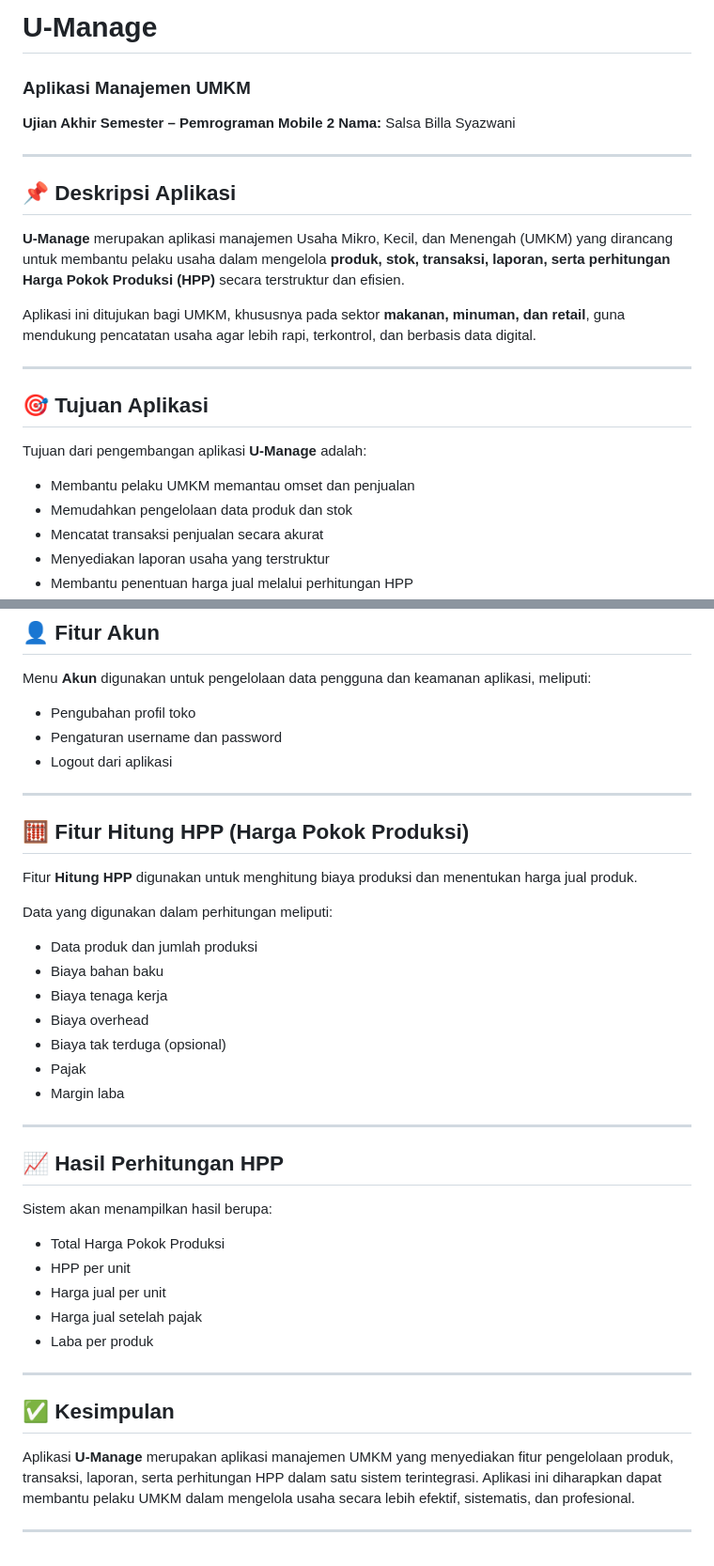
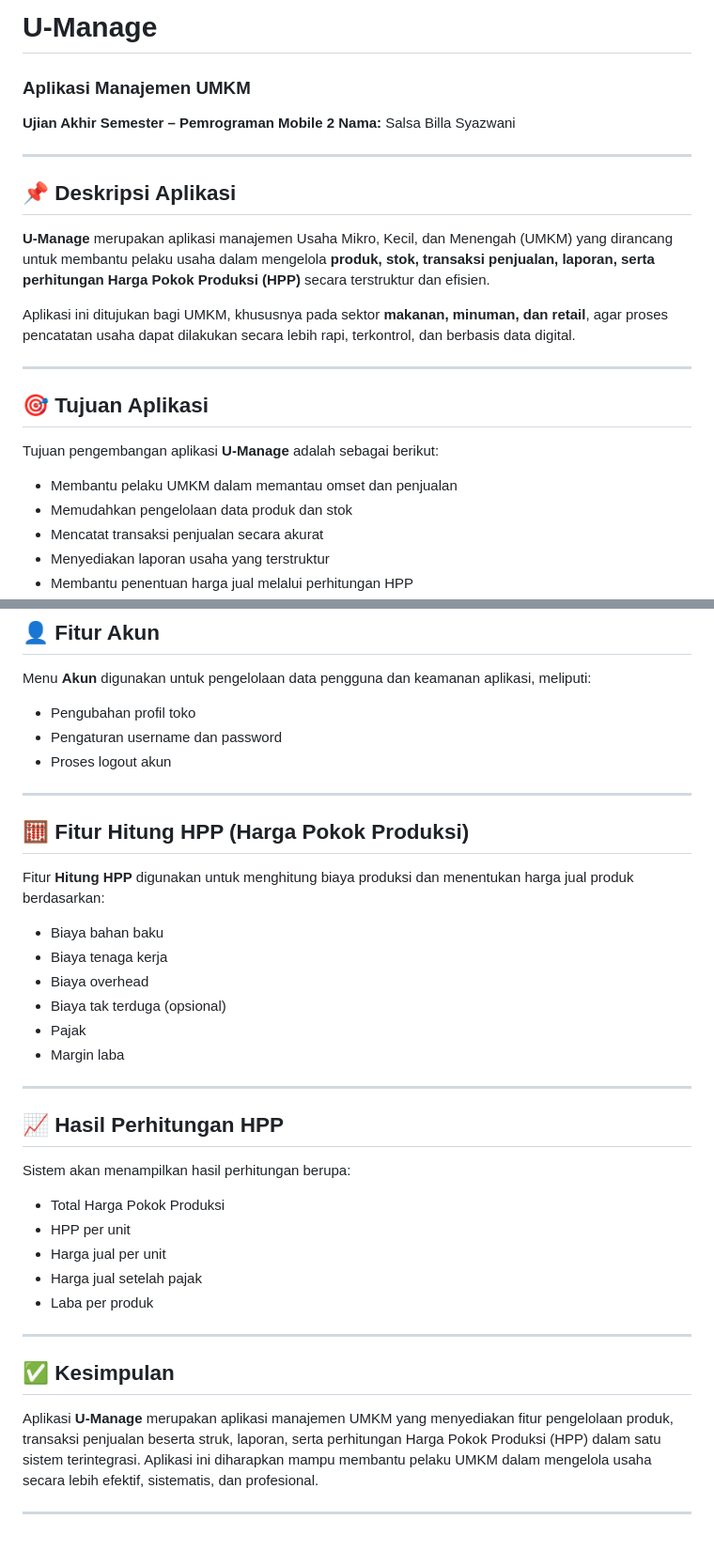
Before and after one commit to Salsabillasyazwani/UAS_PemogramanMobile2_SalsaBillaSyawani, a Markdown page: README.md, 2 parts joined by grey strips. Shown at 94% size. Drawn GitHub-style.

```diff
--- a/README.md
+++ b/README.md
@@ -1,4 +1,4 @@
-#  U-Manage
+# U-Manage
 
 ### Aplikasi Manajemen UMKM
 
@@ -9,17 +9,17 @@
 
 ## 📌 Deskripsi Aplikasi
 
-**U-Manage** merupakan aplikasi manajemen Usaha Mikro, Kecil, dan Menengah (UMKM) yang dirancang untuk membantu pelaku usaha dalam mengelola **produk, stok, transaksi, laporan, serta perhitungan Harga Pokok Produksi (HPP)** secara terstruktur dan efisien.
+**U-Manage** merupakan aplikasi manajemen Usaha Mikro, Kecil, dan Menengah (UMKM) yang dirancang untuk membantu pelaku usaha dalam mengelola **produk, stok, transaksi penjualan, laporan, serta perhitungan Harga Pokok Produksi (HPP)** secara terstruktur dan efisien.
 
-Aplikasi ini ditujukan bagi UMKM, khususnya pada sektor **makanan, minuman, dan retail**, guna mendukung pencatatan usaha agar lebih rapi, terkontrol, dan berbasis data digital.
+Aplikasi ini ditujukan bagi UMKM, khususnya pada sektor **makanan, minuman, dan retail**, agar proses pencatatan usaha dapat dilakukan secara lebih rapi, terkontrol, dan berbasis data digital.
 
 ---
 
 ## 🎯 Tujuan Aplikasi
 
-Tujuan dari pengembangan aplikasi **U-Manage** adalah:
+Tujuan pengembangan aplikasi **U-Manage** adalah sebagai berikut:
 
-* Membantu pelaku UMKM memantau omset dan penjualan
+* Membantu pelaku UMKM dalam memantau omset dan penjualan
 * Memudahkan pengelolaan data produk dan stok
 * Mencatat transaksi penjualan secara akurat
 * Menyediakan laporan usaha yang terstruktur
@@ -117,17 +131,14 @@ Menu **Akun** digunakan untuk pengelolaan data pengguna dan keamanan aplikasi, m
 
 * Pengubahan profil toko
 * Pengaturan username dan password
-* Logout dari aplikasi
+* Proses logout akun
 
 ---
 
 ## 🧮 Fitur Hitung HPP (Harga Pokok Produksi)
 
-Fitur **Hitung HPP** digunakan untuk menghitung biaya produksi dan menentukan harga jual produk.
+Fitur **Hitung HPP** digunakan untuk menghitung biaya produksi dan menentukan harga jual produk berdasarkan:
 
-Data yang digunakan dalam perhitungan meliputi:
-
-* Data produk dan jumlah produksi
 * Biaya bahan baku
 * Biaya tenaga kerja
 * Biaya overhead
@@ -139,7 +150,7 @@ Data yang digunakan dalam perhitungan meliputi:
 
 ## 📈 Hasil Perhitungan HPP
 
-Sistem akan menampilkan hasil berupa:
+Sistem akan menampilkan hasil perhitungan berupa:
 
 * Total Harga Pokok Produksi
 * HPP per unit
@@ -151,6 +162,6 @@ Sistem akan menampilkan hasil berupa:
 
 ## ✅ Kesimpulan
 
-Aplikasi **U-Manage** merupakan aplikasi manajemen UMKM yang menyediakan fitur pengelolaan produk, transaksi, laporan, serta perhitungan HPP dalam satu sistem terintegrasi. Aplikasi ini diharapkan dapat membantu pelaku UMKM dalam mengelola usaha secara lebih efektif, sistematis, dan profesional.
+Aplikasi **U-Manage** merupakan aplikasi manajemen UMKM yang menyediakan fitur pengelolaan produk, transaksi penjualan beserta struk, laporan, serta perhitungan Harga Pokok Produksi (HPP) dalam satu sistem terintegrasi. Aplikasi ini diharapkan mampu membantu pelaku UMKM dalam mengelola usaha secara lebih efektif, sistematis, dan profesional.
 
 ---
```
Also changed, not shown: other parts of README.md (+25 -11 lines).
